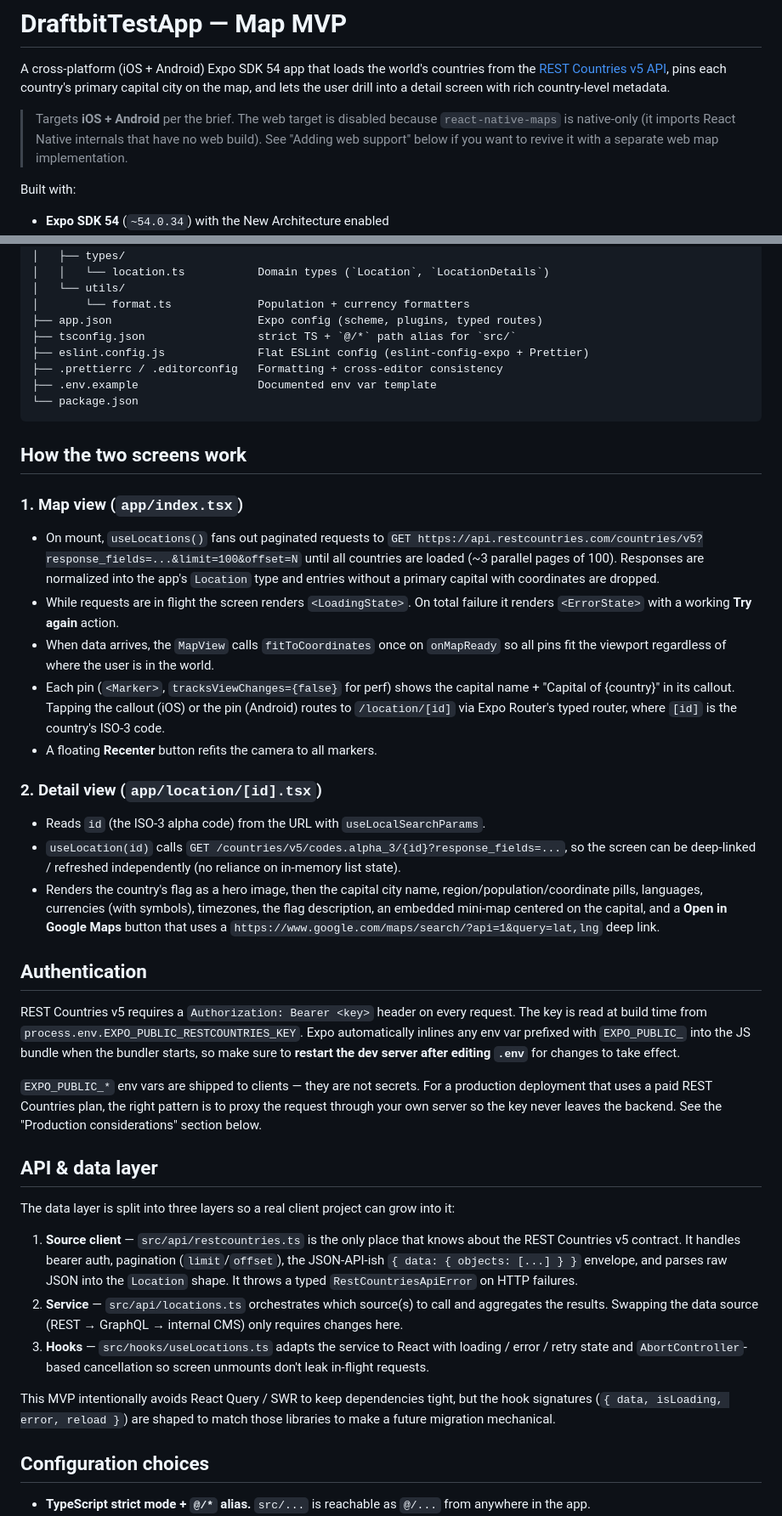
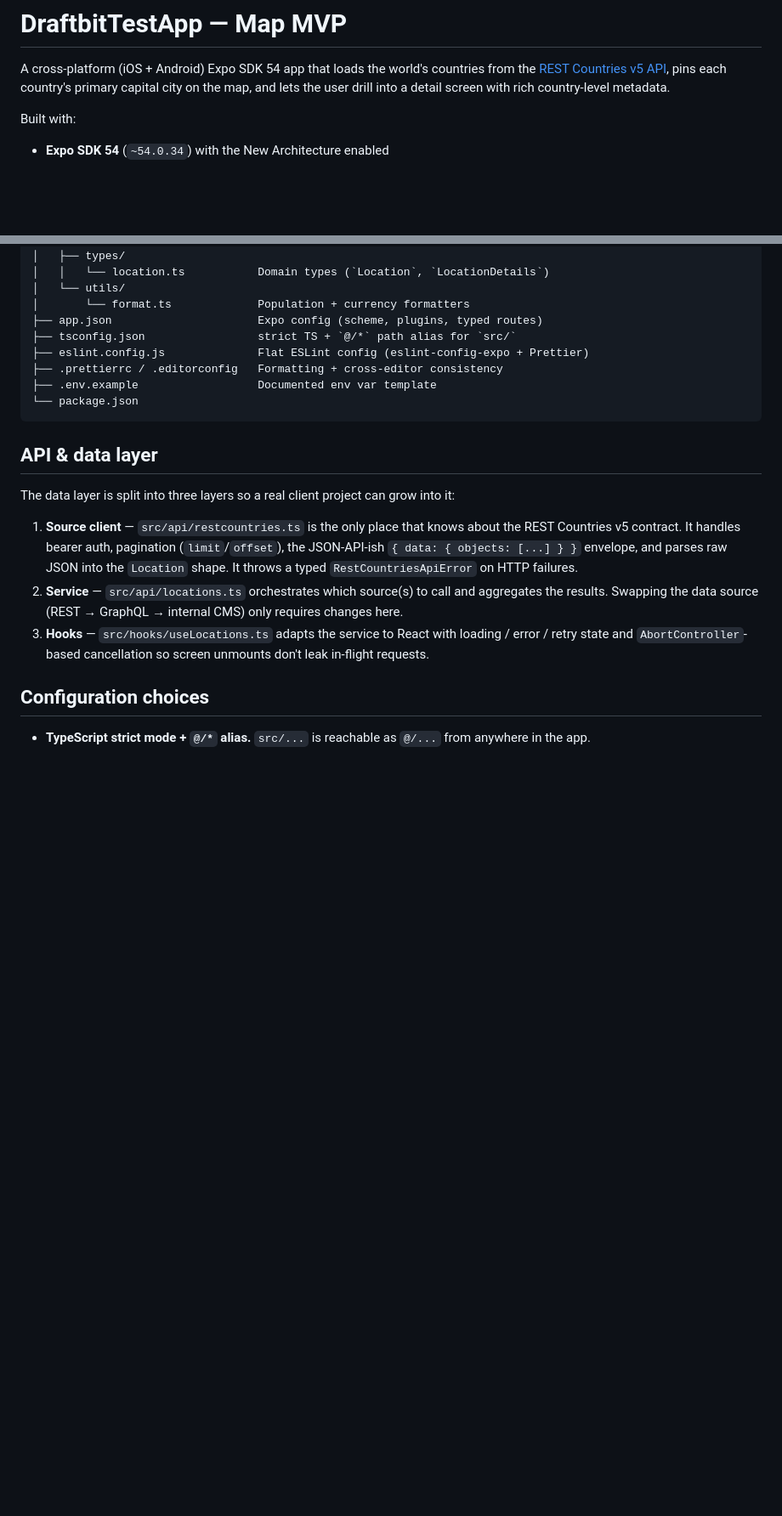
Before and after one commit to g4testsoft-creator/Draftbit_test_project, a Markdown page: README.md, 2 parts joined by grey strips. Shown at 85% size. Drawn GitHub-style; blank space fills up the shorter version.

Commit message:
Update README to make it concise

````diff
--- a/README.md
+++ b/README.md
@@ -4,11 +4,6 @@ A cross-platform (iOS + Android) Expo SDK 54 app that loads the world's
 countries from the [REST Countries v5 API][rc-docs], pins each country's
 primary capital city on the map, and lets the user drill into a detail
 screen with rich country-level metadata.
-
-> Targets **iOS + Android** per the brief. The web target is disabled
-> because `react-native-maps` is native-only (it imports React Native
-> internals that have no web build). See "Adding web support" below if
-> you want to revive it with a separate web map implementation.
 
 [rc-docs]: https://restcountries.com/docs
 
@@ -95,57 +90,6 @@ The app uses the standard Expo Router file-based routing convention.
 └── package.json
 ```
 
-## How the two screens work
-
-### 1. Map view (`app/index.tsx`)
-
-- On mount, `useLocations()` fans out paginated requests to
-  `GET https://api.restcountries.com/countries/v5?response_fields=...&limit=100&offset=N`
-  until all countries are loaded (~3 parallel pages of 100). Responses
-  are normalized into the app's `Location` type and entries without a
-  primary capital with coordinates are dropped.
-- While requests are in flight the screen renders `<LoadingState>`. On
-  total failure it renders `<ErrorState>` with a working **Try again**
-  action.
-- When data arrives, the `MapView` calls `fitToCoordinates` once on
-  `onMapReady` so all pins fit the viewport regardless of where the user
-  is in the world.
-- Each pin (`<Marker>`, `tracksViewChanges={false}` for perf) shows the
-  capital name + "Capital of {country}" in its callout. Tapping the
-  callout (iOS) or the pin (Android) routes to `/location/[id]` via
-  Expo Router's typed router, where `[id]` is the country's ISO-3 code.
-- A floating **Recenter** button refits the camera to all markers.
-
-### 2. Detail view (`app/location/[id].tsx`)
-
-- Reads `id` (the ISO-3 alpha code) from the URL with
-  `useLocalSearchParams`.
-- `useLocation(id)` calls
-  `GET /countries/v5/codes.alpha_3/{id}?response_fields=...`, so the
-  screen can be deep-linked / refreshed independently (no reliance on
-  in-memory list state).
-- Renders the country's flag as a hero image, then the capital city
-  name, region/population/coordinate pills, languages, currencies (with
-  symbols), timezones, the flag description, an embedded mini-map
-  centered on the capital, and a **Open in Google Maps** button that
-  uses a `https://www.google.com/maps/search/?api=1&query=lat,lng` deep
-  link.
-
-## Authentication
-
-REST Countries v5 requires a `Authorization: Bearer <key>` header on
-every request. The key is read at build time from
-`process.env.EXPO_PUBLIC_RESTCOUNTRIES_KEY`. Expo automatically inlines
-any env var prefixed with `EXPO_PUBLIC_` into the JS bundle when the
-bundler starts, so make sure to **restart the dev server after editing
-`.env`** for changes to take effect.
-
-`EXPO_PUBLIC_*` env vars are shipped to clients — they are not secrets.
-For a production deployment that uses a paid REST Countries plan, the
-right pattern is to proxy the request through your own server so the
-key never leaves the backend. See the "Production considerations"
-section below.
-
 ## API & data layer
 
 The data layer is split into three layers so a real client project can
@@ -164,11 +108,6 @@ grow into it:
    with loading / error / retry state and `AbortController`-based
    cancellation so screen unmounts don't leak in-flight requests.
 
-This MVP intentionally avoids React Query / SWR to keep dependencies
-tight, but the hook signatures (`{ data, isLoading, error, reload }`)
-are shaped to match those libraries to make a future migration
-mechanical.
-
 ## Configuration choices
 
 - **TypeScript strict mode + `@/*` alias.** `src/...` is reachable as
````
Also changed, not shown: other parts of README.md (+0 -44 lines).
